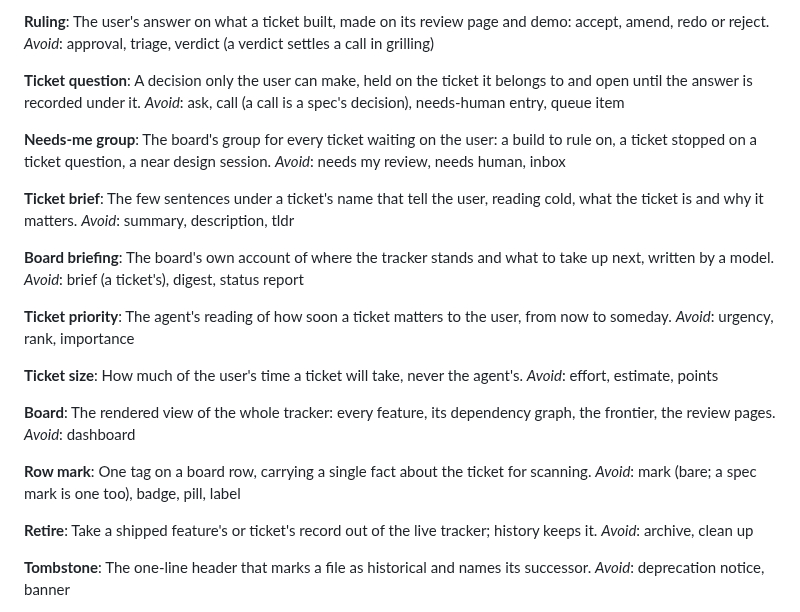
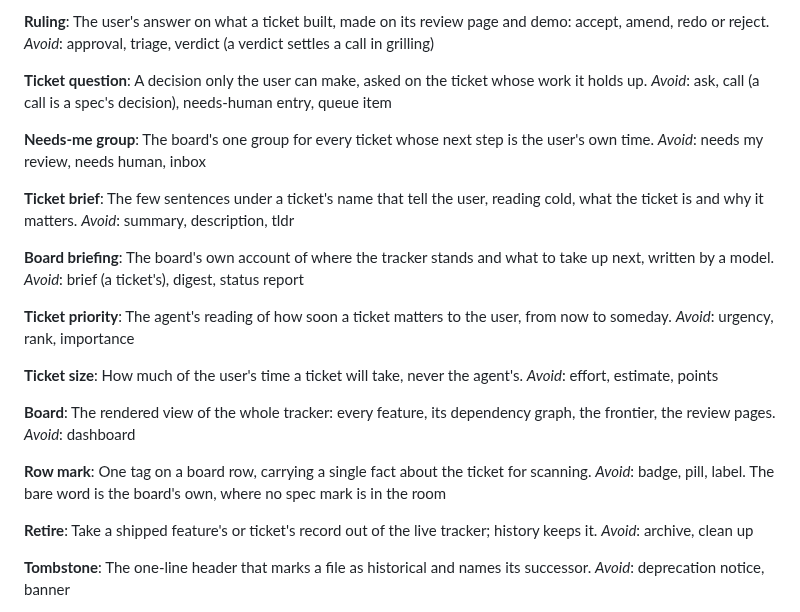
Before and after one commit to MaxWolf-01/agents, a Markdown page: CONTEXT.md, the part around the change. Rendered like a GitHub page.

```diff
--- a/CONTEXT.md
+++ b/CONTEXT.md
@@ -73,11 +73,11 @@ The user's answer on what a ticket built, made on its review page and demo: acce
 _Avoid_: approval, triage, verdict (a verdict settles a call in grilling)
 
 **Ticket question**:
-A decision only the user can make, held on the ticket it belongs to and open until the answer is recorded under it.
+A decision only the user can make, asked on the ticket whose work it holds up.
 _Avoid_: ask, call (a call is a spec's decision), needs-human entry, queue item
 
 **Needs-me group**:
-The board's group for every ticket waiting on the user: a build to rule on, a ticket stopped on a ticket question, a near design session.
+The board's one group for every ticket whose next step is the user's own time.
 _Avoid_: needs my review, needs human, inbox
 
 **Ticket brief**:
@@ -102,7 +102,7 @@ _Avoid_: dashboard
 
 **Row mark**:
 One tag on a board row, carrying a single fact about the ticket for scanning.
-_Avoid_: mark (bare; a spec mark is one too), badge, pill, label
+_Avoid_: badge, pill, label. The bare word is the board's own, where no spec mark is in the room
 
 **Retire**:
 Take a shipped feature's or ticket's record out of the live tracker; history keeps it.
```
Also changed, not shown: agent/tickets/show-conventions-checked.md (+1 -1 lines), mx/README.md (+1 -1 lines), mx/assets/landing-light.png, mx/assets/landing.png, 15 other files.
